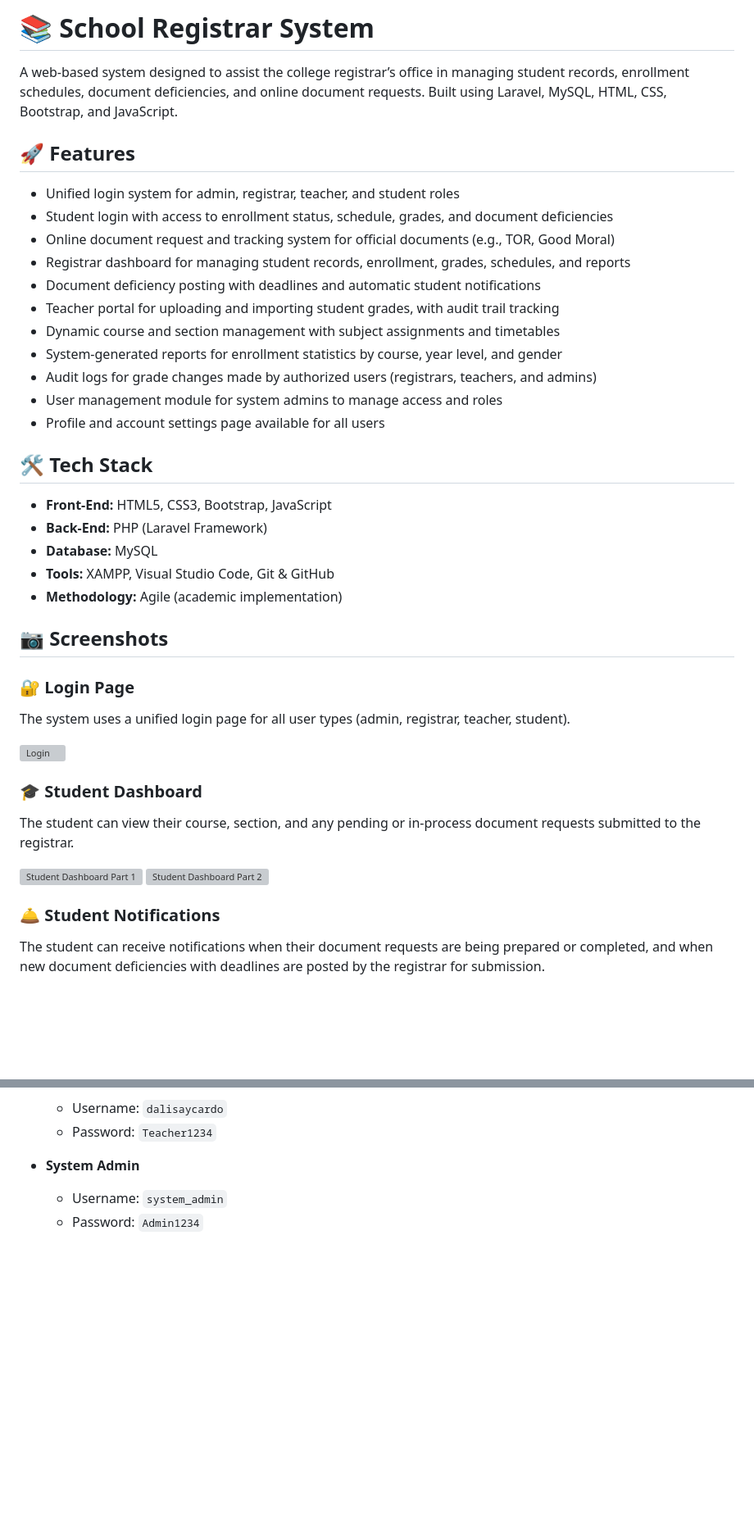
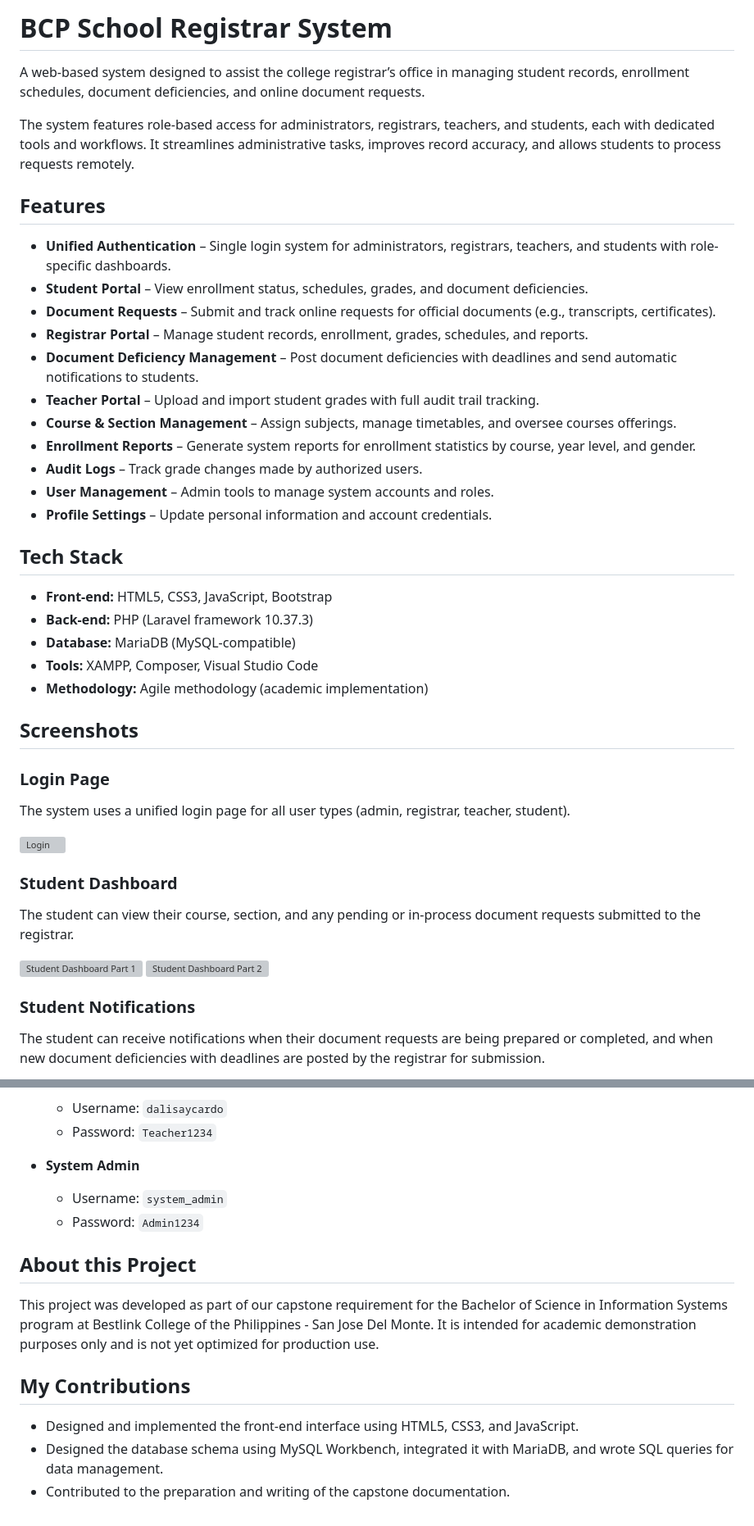
Before and after one commit to blnstrixie/bcp-registrar-system, a Markdown page: README.md, 2 parts joined by grey strips. Shown: that part at 82% size. GitHub-like rendering; blank space fills up the shorter version; grey boxes are pictures that could not be loaded.

Commit message:
Update README.md formatting and details

```diff
--- a/README.md
+++ b/README.md
@@ -1,42 +1,44 @@
-# 📚 School Registrar System
-A web-based system designed to assist the college registrar’s office in managing student records, enrollment schedules, document deficiencies, and online document requests. Built using Laravel, MySQL, HTML, CSS, Bootstrap, and JavaScript.
+# BCP School Registrar System
+A web-based system designed to assist the college registrar’s office in managing student records, enrollment schedules, document deficiencies, and online document requests.
 
-## 🚀 Features
+The system features role-based access for administrators, registrars, teachers, and students, each with dedicated tools and workflows. It streamlines administrative tasks, improves record accuracy, and allows students to process requests remotely.
 
-- Unified login system for admin, registrar, teacher, and student roles
-- Student login with access to enrollment status, schedule, grades, and document deficiencies
-- Online document request and tracking system for official documents (e.g., TOR, Good Moral)
-- Registrar dashboard for managing student records, enrollment, grades, schedules, and reports
-- Document deficiency posting with deadlines and automatic student notifications
-- Teacher portal for uploading and importing student grades, with audit trail tracking
-- Dynamic course and section management with subject assignments and timetables
-- System-generated reports for enrollment statistics by course, year level, and gender
-- Audit logs for grade changes made by authorized users (registrars, teachers, and admins)
-- User management module for system admins to manage access and roles
-- Profile and account settings page available for all users
+## Features
 
-## 🛠️ Tech Stack
+- **Unified Authentication** – Single login system for administrators, registrars, teachers, and students with role-specific dashboards.
+- **Student Portal** – View enrollment status, schedules, grades, and document deficiencies.
+- **Document Requests** – Submit and track online requests for official documents (e.g., transcripts, certificates).
+- **Registrar Portal** – Manage student records, enrollment, grades, schedules, and reports.
+- **Document Deficiency Management** – Post document deficiencies with deadlines and send automatic notifications to students.
+- **Teacher Portal** – Upload and import student grades with full audit trail tracking.
+- **Course & Section Management** – Assign subjects, manage timetables, and oversee courses offerings.
+- **Enrollment Reports** – Generate system reports for enrollment statistics by course, year level, and gender.
+- **Audit Logs** – Track grade changes made by authorized users.
+- **User Management** – Admin tools to manage system accounts and roles.
+- **Profile Settings** – Update personal information and account credentials.
 
-- **Front-End:** HTML5, CSS3, Bootstrap, JavaScript
-- **Back-End:** PHP (Laravel Framework)
-- **Database:** MySQL
-- **Tools:** XAMPP, Visual Studio Code, Git & GitHub
-- **Methodology:** Agile (academic implementation)
+## Tech Stack
 
-## 📷 Screenshots
+- **Front-end:** HTML5, CSS3, JavaScript, Bootstrap
+- **Back-end:** PHP (Laravel framework 10.37.3)
+- **Database:** MariaDB (MySQL-compatible)
+- **Tools:** XAMPP, Composer, Visual Studio Code
+- **Methodology:** Agile methodology (academic implementation)
 
-### 🔐 Login Page
+## Screenshots
+
+### Login Page
 The system uses a unified login page for all user types (admin, registrar, teacher, student).
 
 ![Login](screenshots/login.png)
 
-### 🎓 Student Dashboard
+### Student Dashboard
 The student can view their course, section, and any pending or in-process document requests submitted to the registrar.
 
 ![Student Dashboard Part 1](screenshots/student-dashboard.png)
 ![Student Dashboard Part 2](screenshots/student-dashboard2.png)
 
-### 🛎️ Student Notifications
+### Student Notifications
 The student can receive notifications when their document requests are being prepared or completed, and when new document deficiencies with deadlines are posted by the registrar for submission.
 
 ![Student Notifications](screenshots/student-notif.png)
@@ -297,3 +313,11 @@ You may log in using any of the following test accounts:
 - **System Admin**
   - Username: `system_admin`
   - Password: `Admin1234`
+
+## About this Project
+This project was developed as part of our capstone requirement for the Bachelor of Science in Information Systems program at Bestlink College of the Philippines - San Jose Del Monte. It is intended for academic demonstration purposes only and is not yet optimized for production use.
+
+## My Contributions
+- Designed and implemented the front-end interface using HTML5, CSS3, and JavaScript.
+- Designed the database schema using MySQL Workbench, integrated it with MariaDB, and wrote SQL queries for data management.
+- Contributed to the preparation and writing of the capstone documentation.
```
Also changed, not shown: other parts of README.md (+73 -59 lines).
